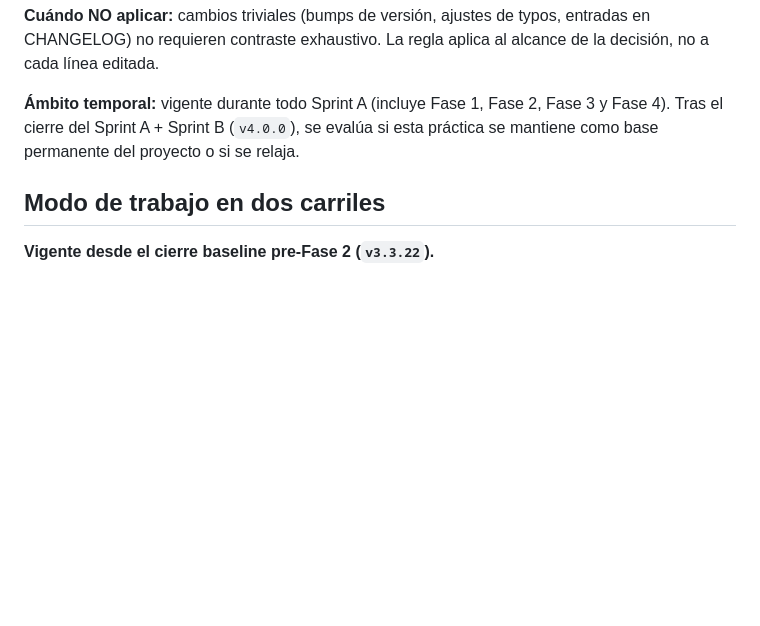
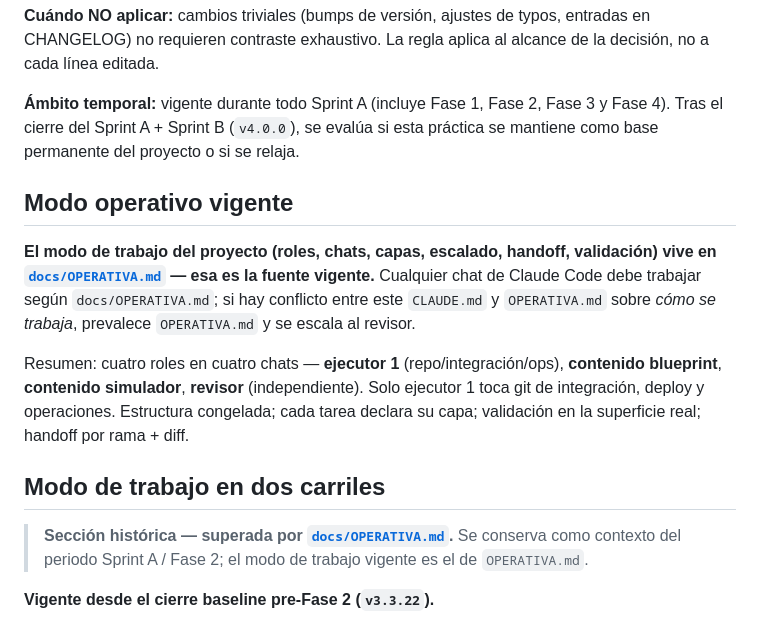
Before and after one commit to adminmc2/prisma_consul, a Markdown page: CLAUDE.md, the part around the change. GitHub-like rendering; blank space fills up the shorter version.

```diff
--- a/CLAUDE.md
+++ b/CLAUDE.md
@@ -37,7 +37,15 @@ Mapa completo, flujos cruzados, convenciones y relaciones entre repos: ver [`ECO
 
 **Ámbito temporal:** vigente durante todo Sprint A (incluye Fase 1, Fase 2, Fase 3 y Fase 4). Tras el cierre del Sprint A + Sprint B (`v4.0.0`), se evalúa si esta práctica se mantiene como base permanente del proyecto o si se relaja.
 
+## Modo operativo vigente
+
+**El modo de trabajo del proyecto (roles, chats, capas, escalado, handoff, validación) vive en [`docs/OPERATIVA.md`](./docs/OPERATIVA.md) — esa es la fuente vigente.** Cualquier chat de Claude Code debe trabajar según `docs/OPERATIVA.md`; si hay conflicto entre este `CLAUDE.md` y `OPERATIVA.md` sobre *cómo se trabaja*, prevalece `OPERATIVA.md` y se escala al revisor.
+
+Resumen: cuatro roles en cuatro chats — **ejecutor 1** (repo/integración/ops), **contenido blueprint**, **contenido simulador**, **revisor** (independiente). Solo ejecutor 1 toca git de integración, deploy y operaciones. Estructura congelada; cada tarea declara su capa; validación en la superficie real; handoff por rama + diff.
+
 ## Modo de trabajo en dos carriles
+
+> **Sección histórica — superada por [`docs/OPERATIVA.md`](./docs/OPERATIVA.md).** Se conserva como contexto del periodo Sprint A / Fase 2; el modo de trabajo vigente es el de `OPERATIVA.md`.
 
 **Vigente desde el cierre baseline pre-Fase 2 (`v3.3.22`).**
 
```
Also changed, not shown: docs/OPERATIVA.md (added, +155 -0 lines).
